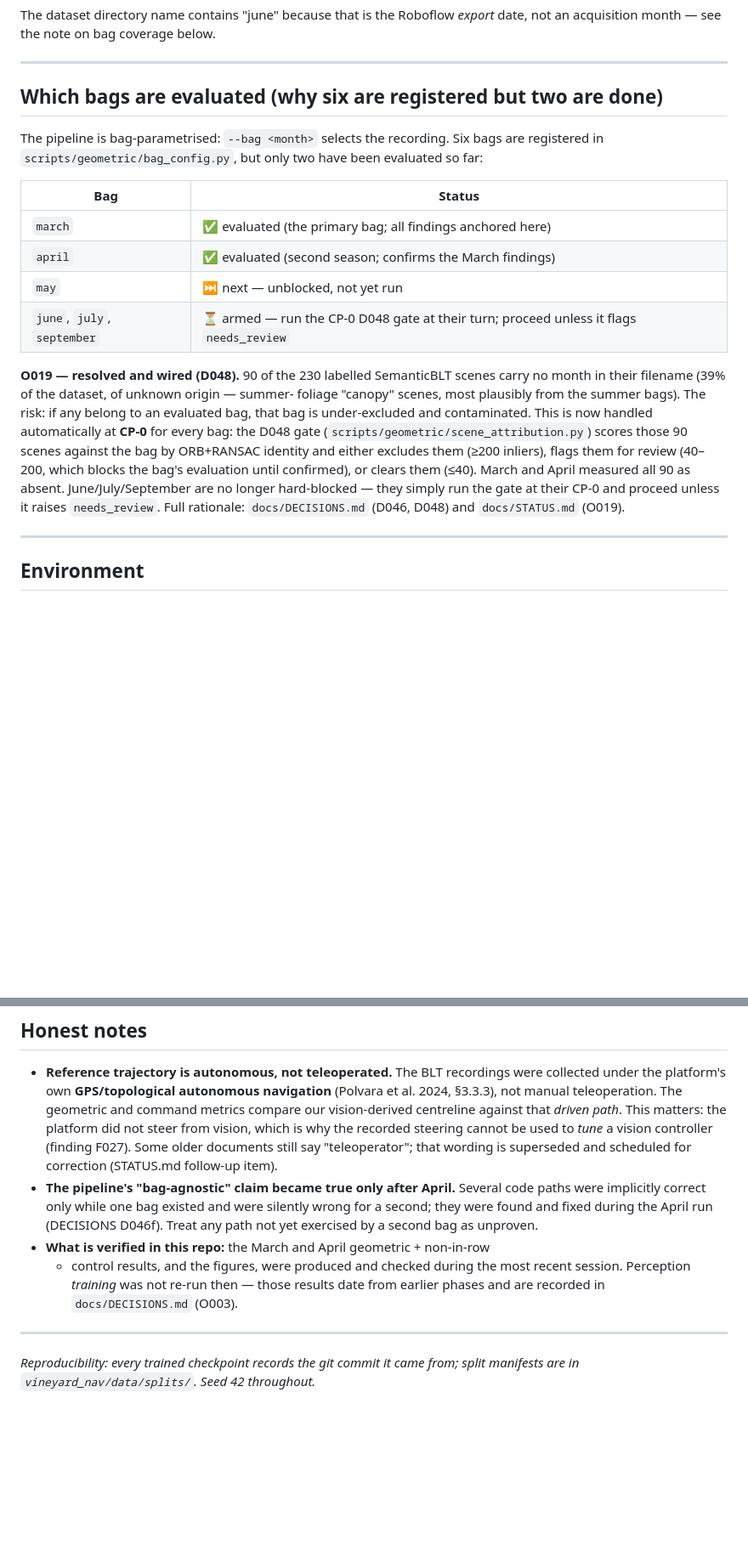
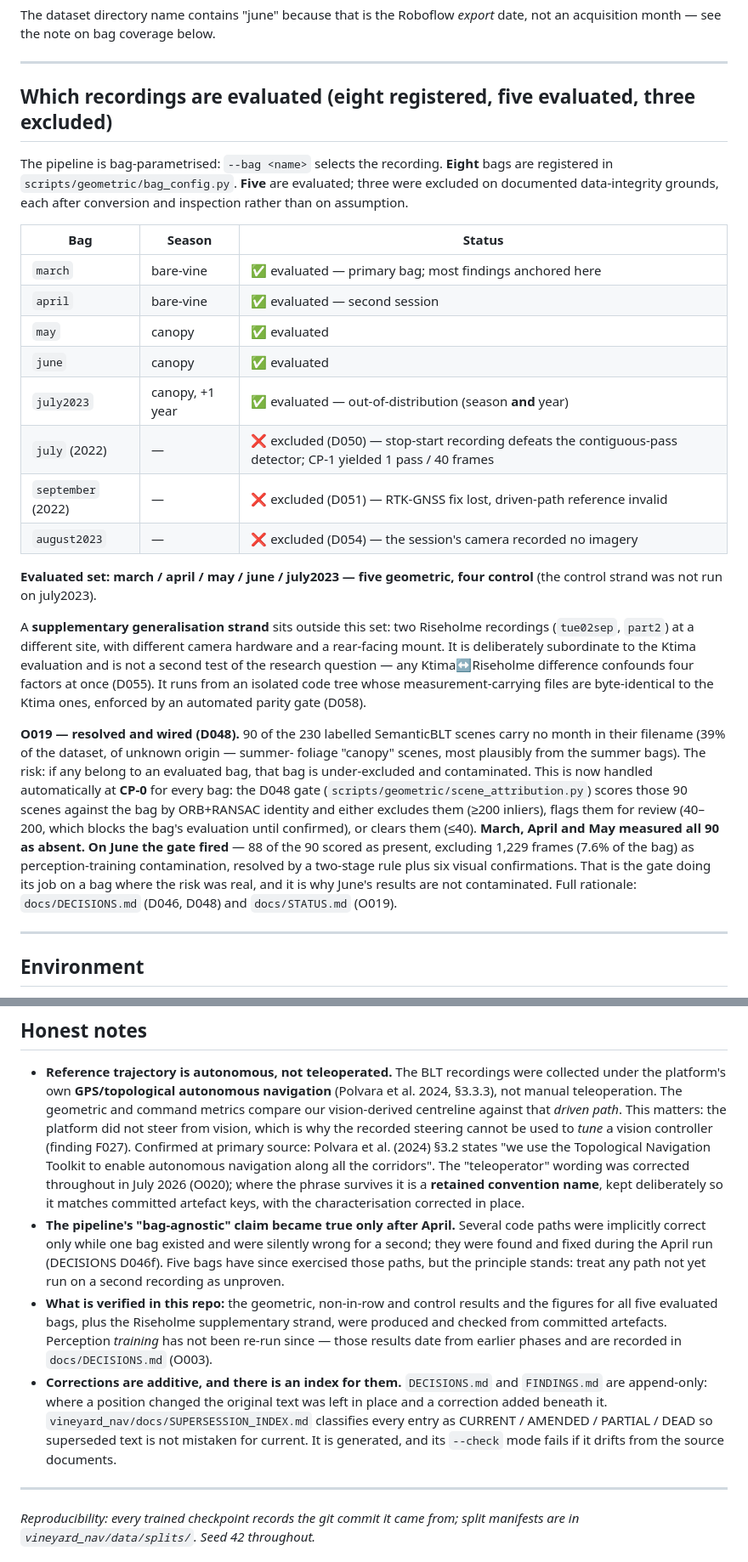
Before and after one commit to riceth/vineyard-nav-thesis, a Markdown page: README.md, 2 parts joined by grey strips. Shown at 85% size. GitHub-like rendering; blank space fills up the shorter version.

Commit message:
docs(readme): correct the stale bag inventory and three honest-notes items
The bag section claimed six registered and two evaluated. Both wrong: eight are
registered in bag_config.py and five are evaluated (march, april, may, june,
july2023), with three excluded on documented integrity grounds -- july-2022
stop-start recording (D050), september RTK fix lost (D051), august2023 camera
recorded no imagery (D054). It also listed may as 'next' and june as 'armed'
when both have run, and never mentioned july2023, the exclusions, or the
Riseholme supplementary strand.

O019: the gate fired on june (88/90 present, 1,229 frames excluded), where the
README still said March and April measured all 90 absent and June was merely
unblocked.

Honest notes: the teleoperator wording is corrected, not 'scheduled for
correction' -- O020 closed it in July 2026 and Polvara 3.2 now confirms the
autonomy claim at primary source; verification scope updated from two bags to
five plus Riseholme; adds a note that corrections are additive and indexed.

```diff
--- a/README.md
+++ b/README.md
@@ -147,18 +147,34 @@ date, not an acquisition month — see the note on bag coverage below.
 
 ---
 
-## Which bags are evaluated (why six are registered but two are done)
+## Which recordings are evaluated (eight registered, five evaluated, three excluded)
 
-The pipeline is bag-parametrised: `--bag <month>` selects the recording. Six
-bags are registered in `scripts/geometric/bag_config.py`, but only two have been
-evaluated so far:
+The pipeline is bag-parametrised: `--bag <name>` selects the recording. **Eight**
+bags are registered in `scripts/geometric/bag_config.py`. **Five** are evaluated;
+three were excluded on documented data-integrity grounds, each after conversion
+and inspection rather than on assumption.
 
-| Bag | Status |
-|---|---|
-| `march` | ✅ evaluated (the primary bag; all findings anchored here) |
-| `april` | ✅ evaluated (second season; confirms the March findings) |
-| `may` | ⏭️ next — unblocked, not yet run |
-| `june`, `july`, `september` | ⏳ armed — run the CP-0 D048 gate at their turn; proceed unless it flags `needs_review` |
+| Bag | Season | Status |
+|---|---|---|
+| `march` | bare-vine | ✅ evaluated — primary bag; most findings anchored here |
+| `april` | bare-vine | ✅ evaluated — second session |
+| `may` | canopy | ✅ evaluated |
+| `june` | canopy | ✅ evaluated |
+| `july2023` | canopy, +1 year | ✅ evaluated — out-of-distribution (season **and** year) |
+| `july` (2022) | — | ❌ excluded (D050) — stop-start recording defeats the contiguous-pass detector; CP-1 yielded 1 pass / 40 frames |
+| `september` (2022) | — | ❌ excluded (D051) — RTK-GNSS fix lost, driven-path reference invalid |
+| `august2023` | — | ❌ excluded (D054) — the session's camera recorded no imagery |
+
+**Evaluated set: march / april / may / june / july2023 — five geometric, four
+control** (the control strand was not run on july2023).
+
+A **supplementary generalisation strand** sits outside this set: two Riseholme
+recordings (`tue02sep`, `part2`) at a different site, with different camera
+hardware and a rear-facing mount. It is deliberately subordinate to the Ktima
+evaluation and is not a second test of the research question — any Ktima↔Riseholme
+difference confounds four factors at once (D055). It runs from an isolated code
+tree whose measurement-carrying files are byte-identical to the Ktima ones,
+enforced by an automated parity gate (D058).
 
 **O019 — resolved and wired (D048).** 90 of the 230 labelled SemanticBLT scenes
 carry no month in their filename (39% of the dataset, of unknown origin — summer-
@@ -168,9 +184,11 @@ now handled automatically at **CP-0** for every bag: the D048 gate
 (`scripts/geometric/scene_attribution.py`) scores those 90 scenes against the bag
 by ORB+RANSAC identity and either excludes them (≥200 inliers), flags them for
 review (40–200, which blocks the bag's evaluation until confirmed), or clears them
-(≤40). March and April measured all 90 as absent. June/July/September are no
-longer hard-blocked — they simply run the gate at their CP-0 and proceed unless it
-raises `needs_review`. Full rationale: `docs/DECISIONS.md` (D046, D048) and
+(≤40). **March, April and May measured all 90 as absent. On June the gate fired** —
+88 of the 90 scored as present, excluding 1,229 frames (7.6% of the bag) as
+perception-training contamination, resolved by a two-stage rule plus six visual
+confirmations. That is the gate doing its job on a bag where the risk was real, and
+it is why June's results are not contaminated. Full rationale: `docs/DECISIONS.md` (D046, D048) and
 `docs/STATUS.md` (O019).
 
 ---
@@ -273,16 +291,28 @@ Each strand README is self-contained and followable from a clean checkout:
   geometric and command metrics compare our vision-derived centreline against
   that *driven path*. This matters: the platform did not steer from vision, which
   is why the recorded steering cannot be used to *tune* a vision controller
-  (finding F027). Some older documents still say "teleoperator"; that wording is
-  superseded and scheduled for correction (STATUS.md follow-up item).
+  (finding F027). Confirmed at primary source: Polvara et al. (2024) §3.2 states
+  "we use the Topological Navigation Toolkit to enable autonomous navigation along
+  all the corridors". The "teleoperator" wording was corrected throughout in July
+  2026 (O020); where the phrase survives it is a **retained convention name**, kept
+  deliberately so it matches committed artefact keys, with the characterisation
+  corrected in place.
 - **The pipeline's "bag-agnostic" claim became true only after April.** Several
   code paths were implicitly correct only while one bag existed and were silently
   wrong for a second; they were found and fixed during the April run (DECISIONS
-  D046f). Treat any path not yet exercised by a second bag as unproven.
-- **What is verified in this repo:** the March and April geometric + non-in-row
-  + control results, and the figures, were produced and checked during the most
-  recent session. Perception *training* was not re-run then — those results date
-  from earlier phases and are recorded in `docs/DECISIONS.md` (O003).
+  D046f). Five bags have since exercised those paths, but the principle stands:
+  treat any path not yet run on a second recording as unproven.
+- **What is verified in this repo:** the geometric, non-in-row and control results
+  and the figures for all five evaluated bags, plus the Riseholme supplementary
+  strand, were produced and checked from committed artefacts. Perception *training*
+  has not been re-run since — those results date from earlier phases and are
+  recorded in `docs/DECISIONS.md` (O003).
+- **Corrections are additive, and there is an index for them.** `DECISIONS.md` and
+  `FINDINGS.md` are append-only: where a position changed the original text was left
+  in place and a correction added beneath it. `vineyard_nav/docs/SUPERSESSION_INDEX.md`
+  classifies every entry as CURRENT / AMENDED / PARTIAL / DEAD so superseded text is
+  not mistaken for current. It is generated, and its `--check` mode fails if it
+  drifts from the source documents.
 
 ---
 
```
